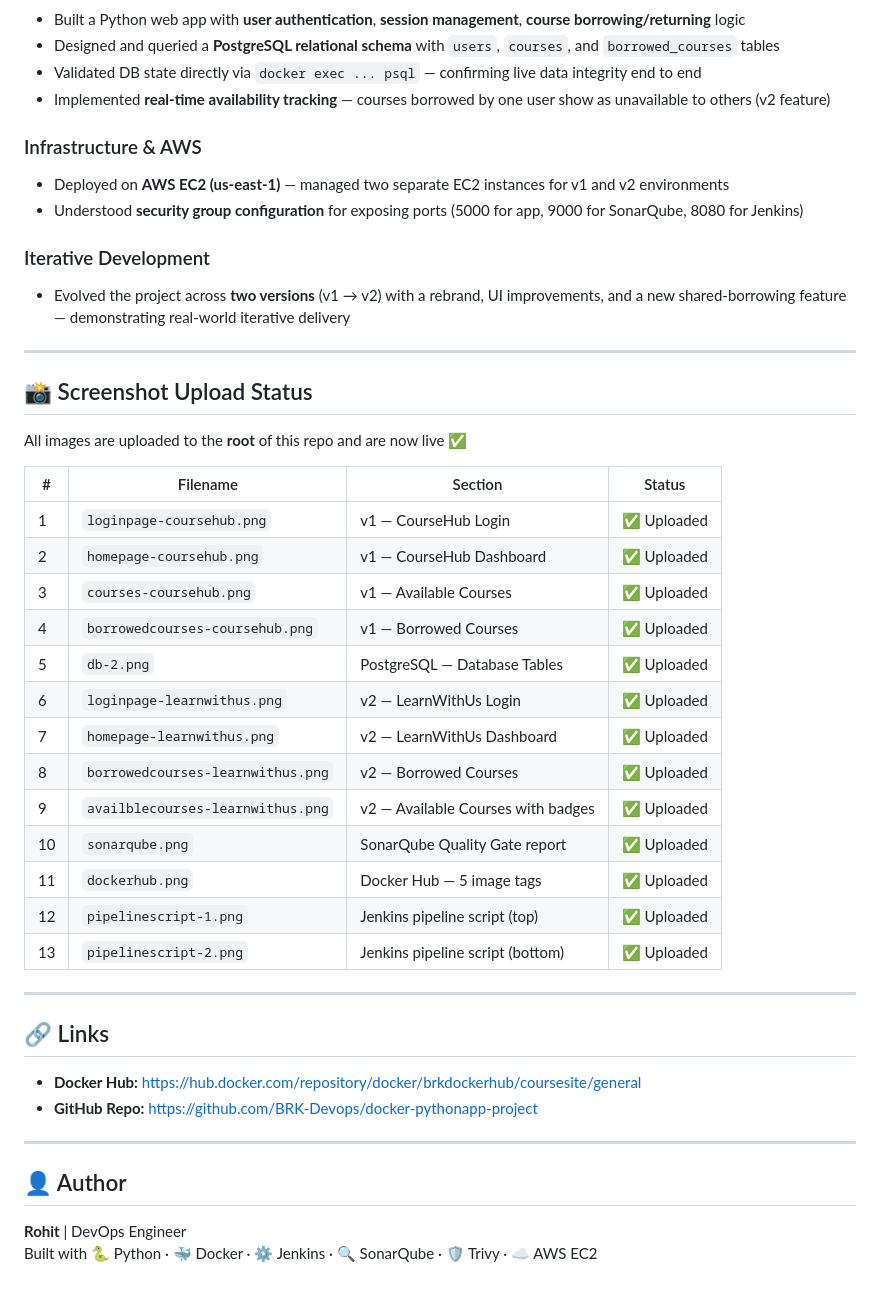
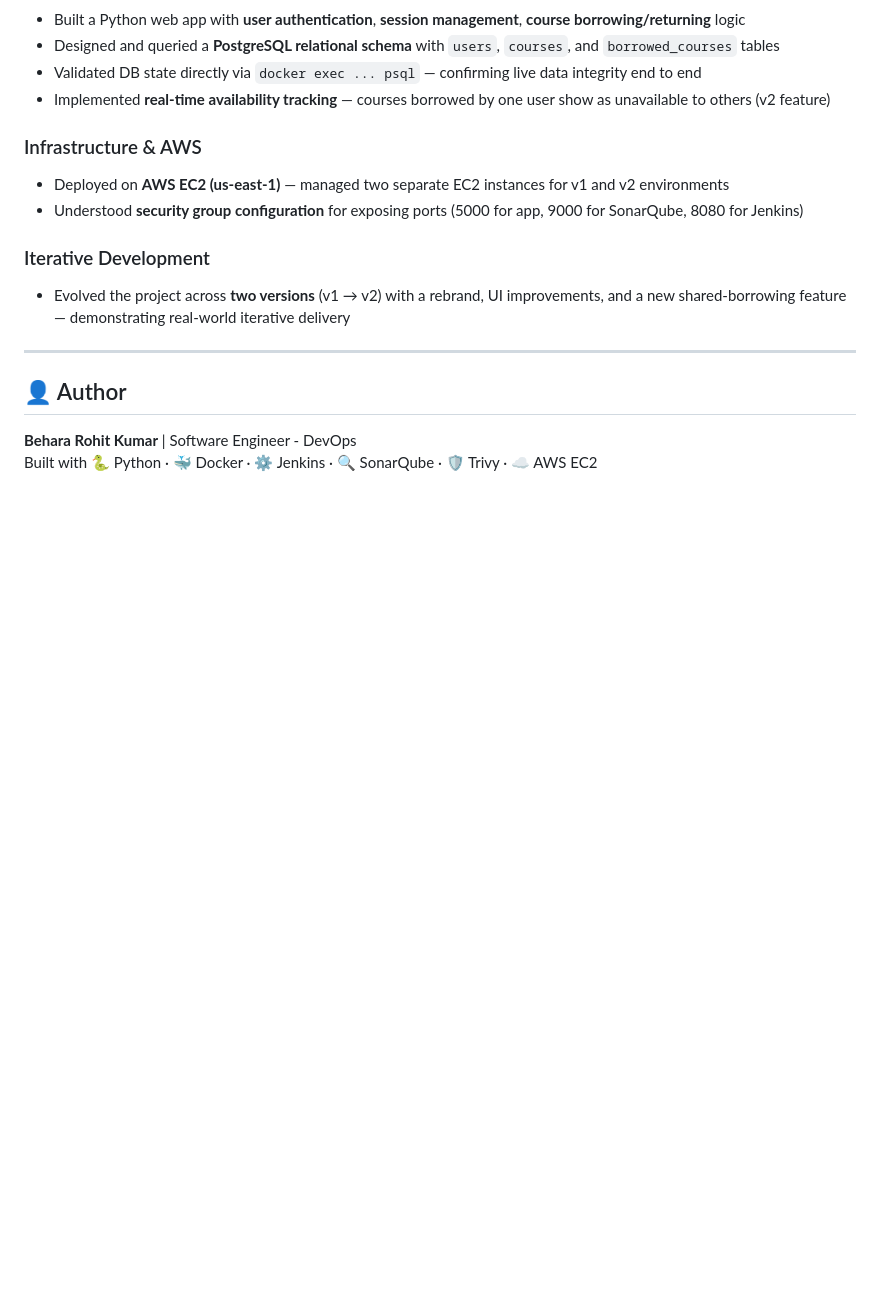
Before and after one commit to BRK-Devops/docker-pythonapp-project, a Markdown page: README.md, the part around one of its changes. Rendered like a GitHub page; blank space fills up the shorter version.

```diff
--- a/README.md
+++ b/README.md
@@ -364,36 +492,8 @@ open http://localhost:5000
 
 ---
 
-## 📸 Screenshot Upload Status
-
-All images are uploaded to the **root** of this repo and are now live ✅
-
-| # | Filename | Section | Status |
-|---|---|---|---|
-| 1 | `loginpage-coursehub.png` | v1 — CourseHub Login | ✅ Uploaded |
-| 2 | `homepage-coursehub.png` | v1 — CourseHub Dashboard | ✅ Uploaded |
-| 3 | `courses-coursehub.png` | v1 — Available Courses | ✅ Uploaded |
-| 4 | `borrowedcourses-coursehub.png` | v1 — Borrowed Courses | ✅ Uploaded |
-| 5 | `db-2.png` | PostgreSQL — Database Tables | ✅ Uploaded |
-| 6 | `loginpage-learnwithus.png` | v2 — LearnWithUs Login | ✅ Uploaded |
-| 7 | `homepage-learnwithus.png` | v2 — LearnWithUs Dashboard | ✅ Uploaded |
-| 8 | `borrowedcourses-learnwithus.png` | v2 — Borrowed Courses | ✅ Uploaded |
-| 9 | `availblecourses-learnwithus.png` | v2 — Available Courses with badges | ✅ Uploaded |
-| 10 | `sonarqube.png` | SonarQube Quality Gate report | ✅ Uploaded |
-| 11 | `dockerhub.png` | Docker Hub — 5 image tags | ✅ Uploaded |
-| 12 | `pipelinescript-1.png` | Jenkins pipeline script (top) | ✅ Uploaded |
-| 13 | `pipelinescript-2.png` | Jenkins pipeline script (bottom) | ✅ Uploaded |
-
----
-
-## 🔗 Links
-
-- **Docker Hub:** https://hub.docker.com/repository/docker/brkdockerhub/coursesite/general
-- **GitHub Repo:** https://github.com/BRK-Devops/docker-pythonapp-project
-
----
 
 ## 👤 Author
 
-**Rohit** | DevOps Engineer
+**Behara Rohit Kumar** | Software Engineer - DevOps
 Built with 🐍 Python · 🐳 Docker · ⚙️ Jenkins · 🔍 SonarQube · 🛡️ Trivy · ☁️ AWS EC2
```
Also changed, not shown: other parts of README.md (+142 -14 lines).
